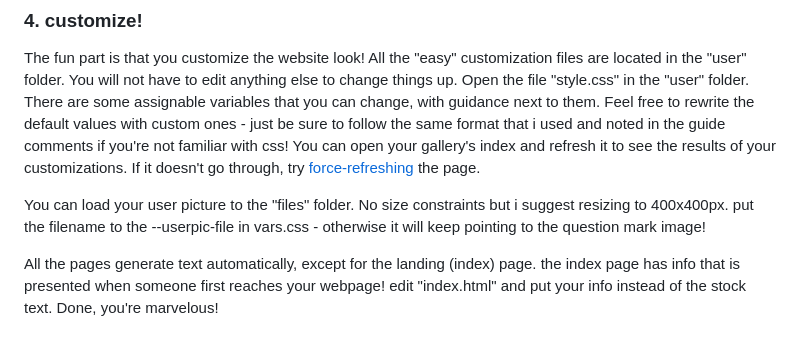
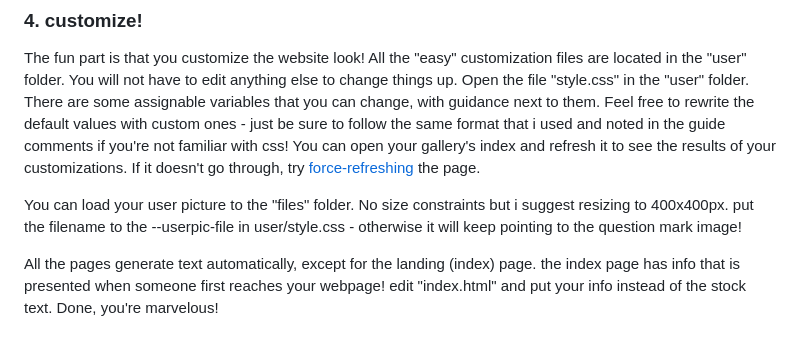
Before and after one commit to kouyouelysian/myartgallery, a Markdown page: README.md, the part around the change. Drawn GitHub-style.

Commit message:
readme correction

```diff
--- a/README.md
+++ b/README.md
@@ -49,7 +49,7 @@ Save the file (ctrl/cmd + S or click the red "save" button) and return to the da
 ### 4. customize!
 The fun part is that you customize the website look! All the "easy" customization files are located in the "user" folder. You will not have to edit anything else to change things up. Open the file "style.css" in the "user" folder. There are some assignable variables that you can change, with guidance next to them. Feel free to rewrite the default values with custom ones - just be sure to follow the same format that i used and noted in the guide comments if you're not familiar with css! You can open your gallery's index and refresh it to see the results of your customizations. If it doesn't go through, try [force-refreshing](https://www.howtogeek.com/672607/how-to-hard-refresh-your-web-browser-to-bypass-your-cache/) the page.
 
-You can load your user picture to the "files" folder. No size constraints but i suggest resizing to 400x400px. put the filename to the --userpic-file in vars.css - otherwise it will keep pointing to the question mark image!
+You can load your user picture to the "files" folder. No size constraints but i suggest resizing to 400x400px. put the filename to the --userpic-file in user/style.css - otherwise it will keep pointing to the question mark image!
 
 All the pages generate text automatically, except for the landing (index) page. the index page has info that is presented when someone first reaches your webpage! edit "index.html" and put your info instead of the stock text. Done, you're marvelous!
 
```
